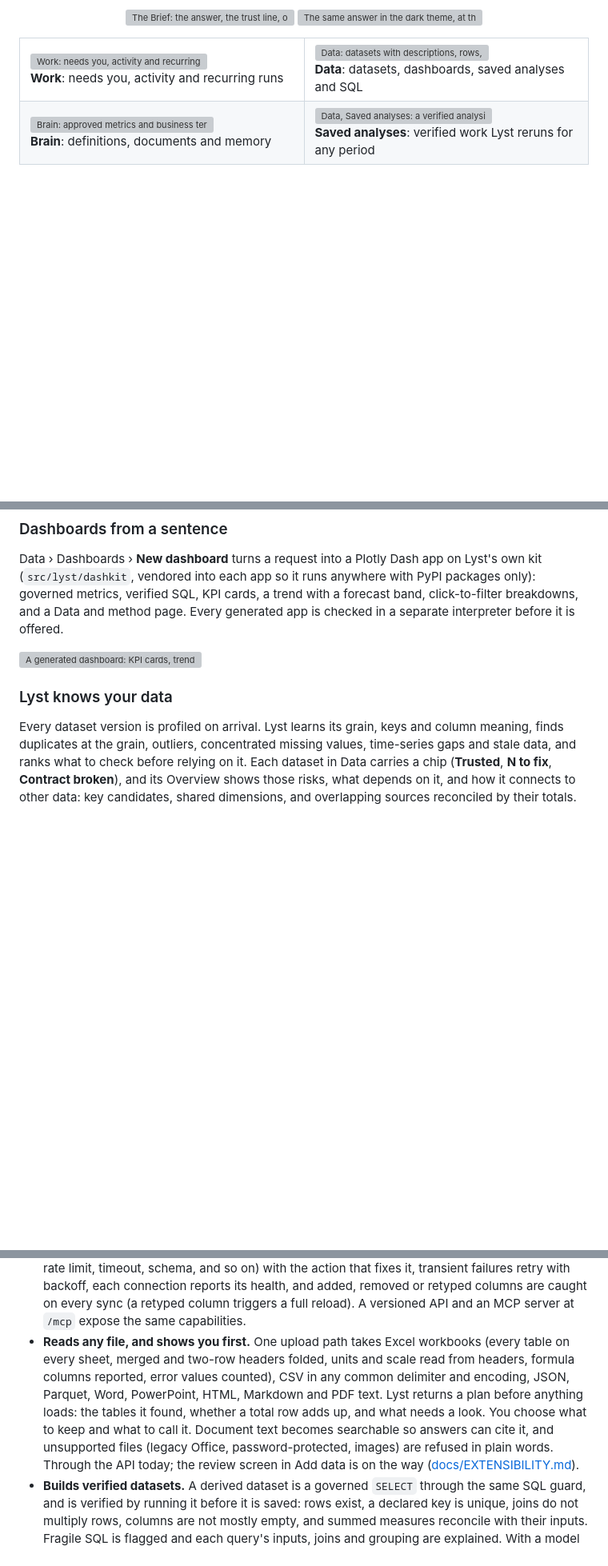
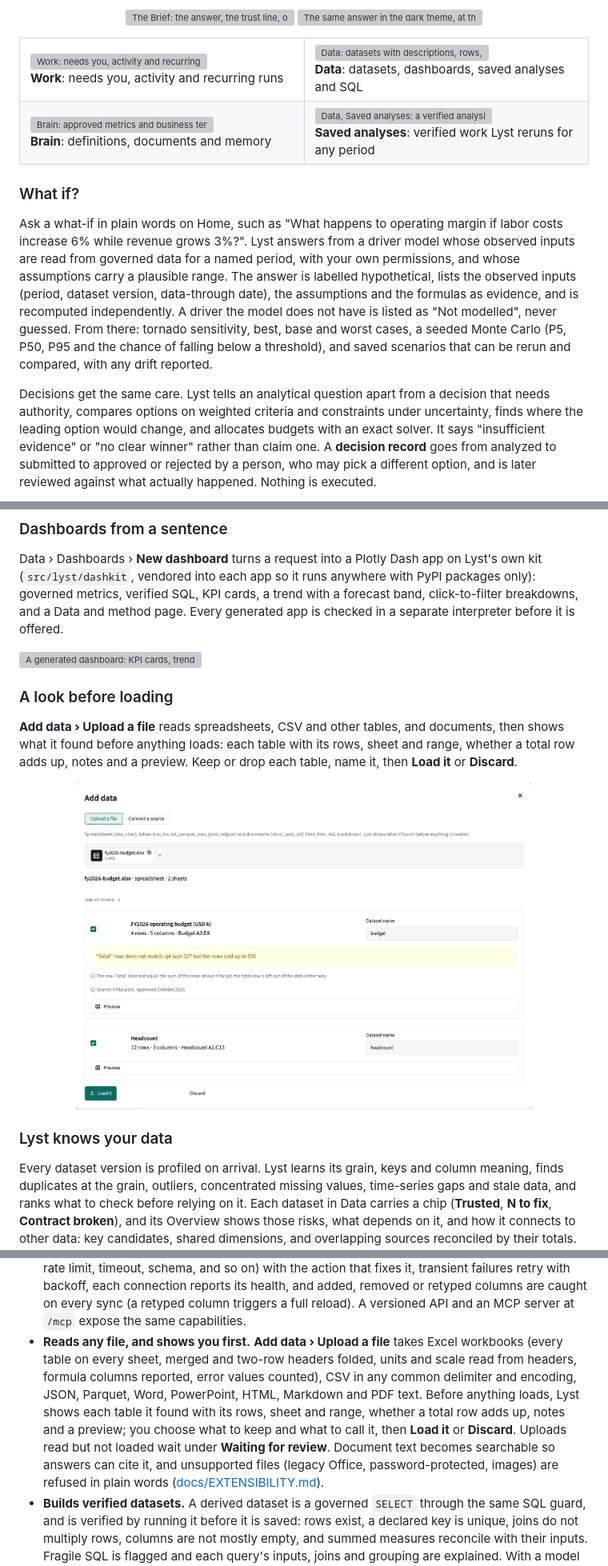
Before and after one commit to MoRohn/lyst, a Markdown page: README.md, 3 parts joined by grey strips. Shown at 80% size. GitHub-like rendering; pictures changed too: docs/images/upload-review.png (added); blank space fills up the shorter version; grey boxes are pictures that could not be loaded.

Commit message:
README: what-if scenarios and decision records (#49), and the upload review (#50)
Adds a What if? section with a screenshot of a what-if answer, and a 'look before
loading' section with a screenshot of a workbook whose total row does not add up.

Co-Authored-By: Claude Opus 5.5 <noreply@anthropic.com>

```diff
--- a/README.md
+++ b/README.md
@@ -91,3 +91,20 @@ and model call with its timing.
   </tr>
 </table>
 
+### What if?
+
+Ask a what-if in plain words on Home, such as "What happens to operating margin if labor costs increase 6% while
+revenue grows 3%?". Lyst answers from a driver model whose observed inputs are read from governed data for a named
+period, with your own permissions, and whose assumptions carry a plausible range. The answer is labelled
+hypothetical, lists the observed inputs (period, dataset version, data-through date), the assumptions and the
+formulas as evidence, and is recomputed independently. A driver the model does not have is listed as "Not
+modelled", never guessed. From there: tornado sensitivity, best, base and worst cases, a seeded Monte Carlo (P5,
+P50, P95 and the chance of falling below a threshold), and saved scenarios that can be rerun and compared, with
+any drift reported.
+
+Decisions get the same care. Lyst tells an analytical question apart from a decision that needs authority,
+compares options on weighted criteria and constraints under uncertainty, finds where the leading option would
+change, and allocates budgets with an exact solver. It says "insufficient evidence" or "no clear winner" rather
+than claim one. A **decision record** goes from analyzed to submitted to approved or rejected by a person, who
+may pick a different option, and is later reviewed against what actually happened. Nothing is executed.
+
@@ -99,6 +120,16 @@ verified SQL, KPI cards, a trend with a forecast band, click-to-filter breakdown
 Every generated app is checked in a separate interpreter before it is offered.
 
 ![A generated dashboard: KPI cards, trend with forecast and breakdowns](docs/images/dash-overview-light.png)
+
+### A look before loading
+
+**Add data › Upload a file** reads spreadsheets, CSV and other tables, and documents, then shows what it found
+before anything loads: each table with its rows, sheet and range, whether a total row adds up, notes and a
+preview. Keep or drop each table, name it, then **Load it** or **Discard**.
+
+<p align="center">
+  <img src="docs/images/upload-review.png" alt="Add data: a workbook with two tables found, a total row that does not add up called out, editable dataset names, and Load it or Discard" width="80%">
+</p>
 
 ### Lyst knows your data
 
@@ -244,14 +275,14 @@ where they point, with Mark all read and "What to tell me about".
   and so on) with the action that fixes it, transient failures retry with backoff, each connection reports its
   health, and added, removed or retyped columns are caught on every sync (a retyped column triggers a full
   reload). A versioned API and an MCP server at `/mcp` expose the same capabilities.
-* **Reads any file, and shows you first.** One upload path takes Excel workbooks (every table on every sheet,
-  merged and two-row headers folded, units and scale read from headers, formula columns reported, error values
-  counted), CSV in any common delimiter and encoding, JSON, Parquet, Word, PowerPoint, HTML, Markdown and PDF
-  text. Lyst returns a plan before anything loads: the tables it found, whether a total row adds up, and what
-  needs a look. You choose what to keep and what to call it. Document text becomes searchable so answers can cite
-  it, and unsupported files (legacy Office, password-protected, images)
-  are refused in plain words. Through the API today; the review screen in Add data is on the way
-  ([docs/EXTENSIBILITY.md](docs/EXTENSIBILITY.md)).
+* **Reads any file, and shows you first.** **Add data › Upload a file** takes Excel workbooks (every table on
+  every sheet, merged and two-row headers folded, units and scale read from headers, formula columns reported,
+  error values counted), CSV in any common delimiter and encoding, JSON, Parquet, Word, PowerPoint, HTML,
+  Markdown and PDF text. Before anything loads, Lyst shows each table it found with its rows, sheet and range,
+  whether a total row adds up, notes and a preview; you choose what to keep and what to call it, then **Load it**
+  or **Discard**. Uploads read but not loaded wait under **Waiting for review**. Document text becomes searchable
+  so answers can cite it, and unsupported files (legacy Office, password-protected, images) are refused in plain
+  words ([docs/EXTENSIBILITY.md](docs/EXTENSIBILITY.md)).
 * **Builds verified datasets.** A derived dataset is a governed `SELECT` through the same SQL guard, and is
   verified by running it before it is saved: rows exist, a declared key is unique, joins do not multiply rows,
   columns are not mostly empty, and summed measures reconcile with their inputs. Fragile SQL is flagged and each
```
Also changed, not shown: other parts of README.md (+4 -0 lines), docs/images/what-if.png (added).
